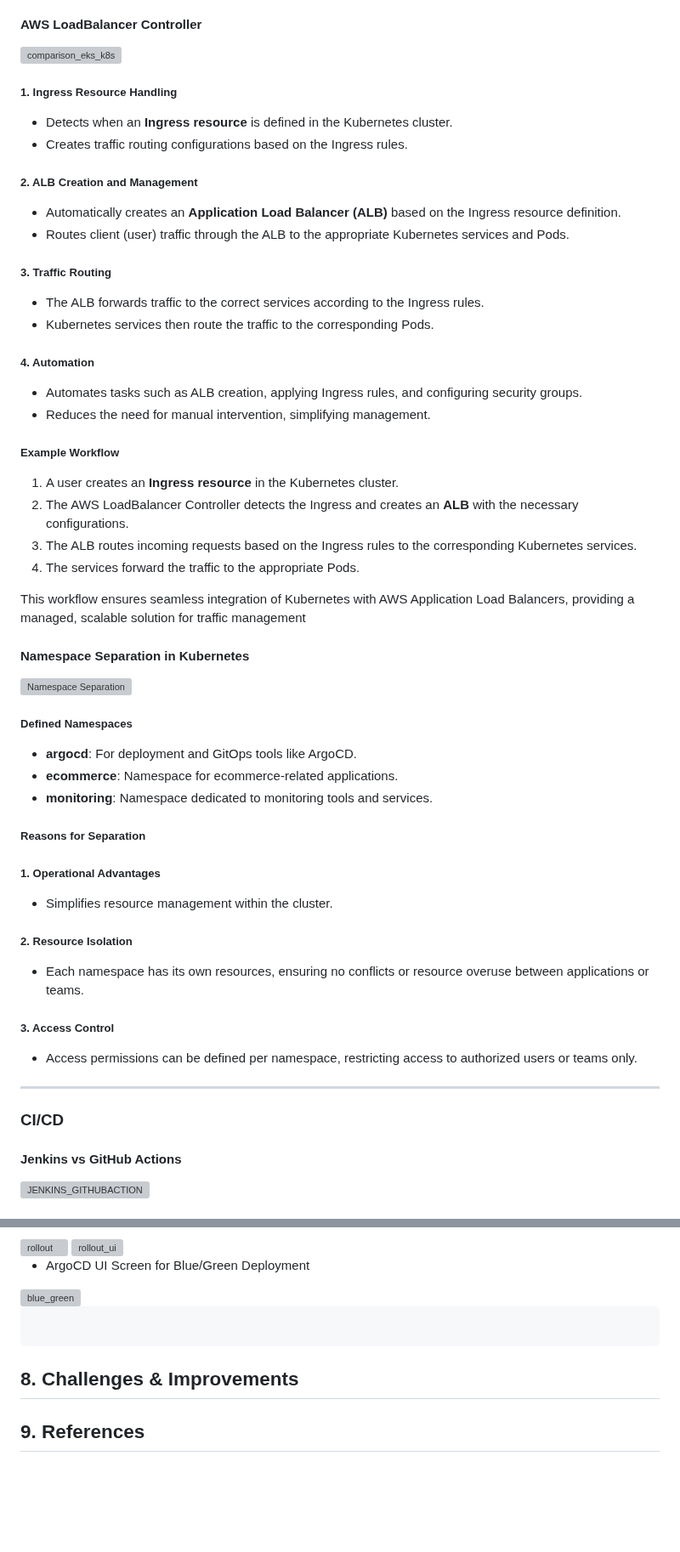
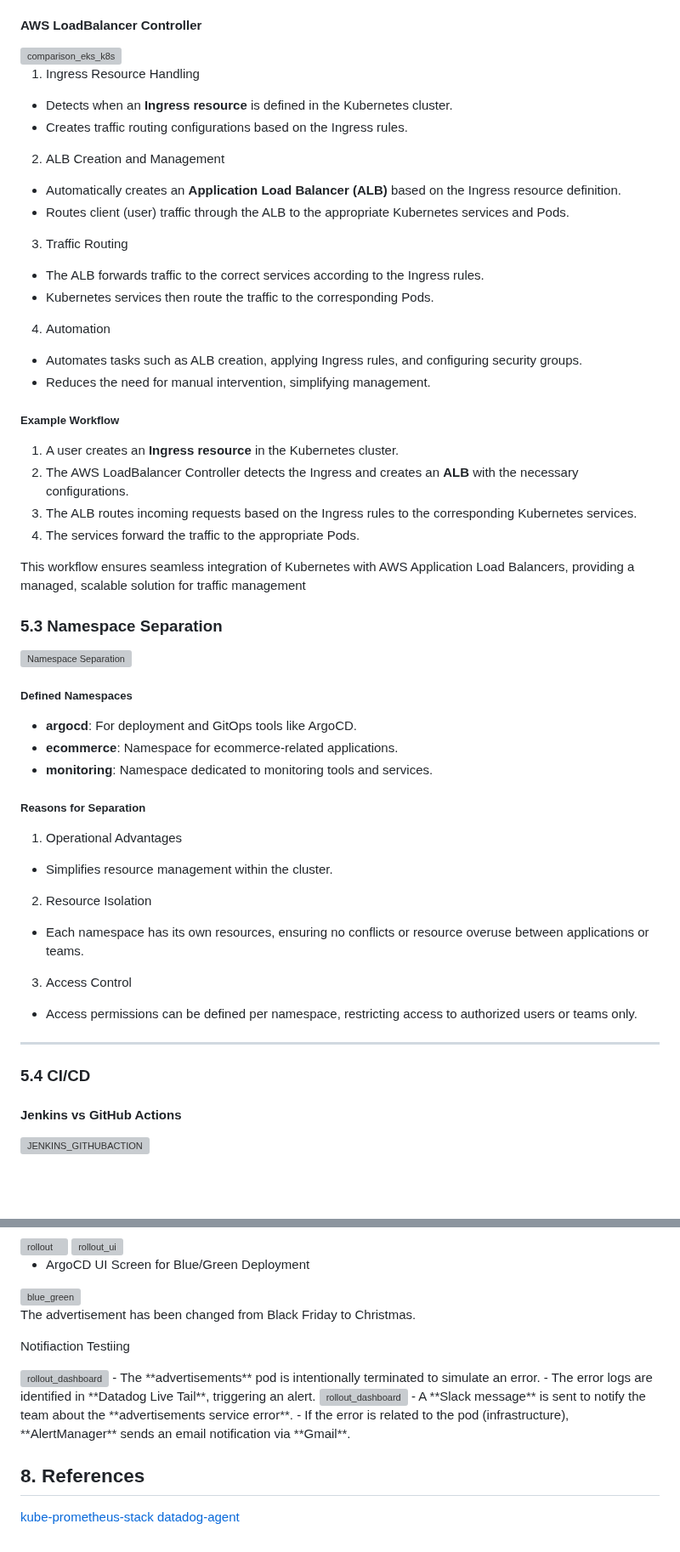
Before and after one commit to bigbany/An-MSA-Shopping-Mall-Project-Implemented-with-IaC, a Markdown page: README.md, 2 parts joined by grey strips. Shown at 85% size. Drawn GitHub-style; blank space fills up the shorter version; grey boxes are pictures that could not be loaded.

````diff
--- a/README.md
+++ b/README.md
@@ -126,19 +114,19 @@ In conclusion, Terragrunt simplifies the management and scalability of complex i
 #### AWS LoadBalancer Controller
 <img alt="comparison_eks_k8s" width="1000" src="https://github.com/user-attachments/assets/5128a0d0-a9d4-4636-a840-67f5b90aa054" />
 
-##### 1. Ingress Resource Handling
+1. Ingress Resource Handling
 - Detects when an **Ingress resource** is defined in the Kubernetes cluster.
 - Creates traffic routing configurations based on the Ingress rules.
 
-##### 2. ALB Creation and Management
+2. ALB Creation and Management
 - Automatically creates an **Application Load Balancer (ALB)** based on the Ingress resource definition.
 - Routes client (user) traffic through the ALB to the appropriate Kubernetes services and Pods.
 
-##### 3. Traffic Routing
+3. Traffic Routing
 - The ALB forwards traffic to the correct services according to the Ingress rules.
 - Kubernetes services then route the traffic to the corresponding Pods.
 
-##### 4. Automation
+4. Automation
 - Automates tasks such as ALB creation, applying Ingress rules, and configuring security groups.
 - Reduces the need for manual intervention, simplifying management.
 
@@ -150,7 +138,7 @@ In conclusion, Terragrunt simplifies the management and scalability of complex i
 
 This workflow ensures seamless integration of Kubernetes with AWS Application Load Balancers, providing a managed, scalable solution for traffic management
 
-#### Namespace Separation in Kubernetes
+### 5.3 Namespace Separation
 <img alt="Namespace Separation" width="1000" src="https://github.com/user-attachments/assets/9846ae8f-f97e-4646-a15f-6020962c28b7" />
 
 ##### Defined Namespaces
@@ -159,18 +147,18 @@ This workflow ensures seamless integration of Kubernetes with AWS Application Lo
 - **monitoring**: Namespace dedicated to monitoring tools and services.
 
 ##### Reasons for Separation
-##### 1. Operational Advantages
+1. Operational Advantages
 - Simplifies resource management within the cluster.
 
-##### 2. Resource Isolation
+2. Resource Isolation
 - Each namespace has its own resources, ensuring no conflicts or resource overuse between applications or teams.
 
-##### 3. Access Control
+3. Access Control
 - Access permissions can be defined per namespace, restricting access to authorized users or teams only.
 
 ---
 
-### CI/CD
+### 5.4 CI/CD
 #### Jenkins vs GitHub Actions
 <img alt="JENKINS_GITHUBACTION" width="1000" src="https://github.com/user-attachments/assets/f3e24d9a-1c12-4b14-8034-c4d0c5f968c5" />
 
@@ -696,11 +689,20 @@ kubectl argo rollouts get rollout frontend
 <img alt="blue_green" width="1000" src="https://github.com/user-attachments/assets/e1a3ef9d-4f70-40d0-bbb2-764b5612a25e" />
 
 
+The advertisement has been changed from Black Friday to Christmas.
 
-```bash
+Notifiaction Testiing
 
-```
+<img alt="rollout_dashboard" width="800" src="https://github.com/user-attachments/assets/3b2c176b-01f3-4169-8d57-2a4c677e25ee" />
+- The **advertisements** pod is intentionally terminated to simulate an error.
+- The error logs are identified in **Datadog Live Tail**, triggering an alert.
 
-## 8. Challenges & Improvements
 
-## 9. References
+<img alt="rollout_dashboard" width="800" src="https://github.com/user-attachments/assets/8d45c3a3-bb01-42a7-aef9-4dd36fe154eb" />
+- A **Slack message** is sent to notify the team about the **advertisements service error**.
+- If the error is related to the pod (infrastructure), **AlertManager** sends an email notification via **Gmail**.
+
+
+## 8. References
+ [kube-prometheus-stack](https://github.com/prometheus-community/helm-charts/tree/main/charts/kube-prometheus-stack)
+ [datadog-agent](https://docs.datadoghq.com/agent/?tab=Linux)
````
Also changed, not shown: other parts of README.md (+17 -24 lines).
